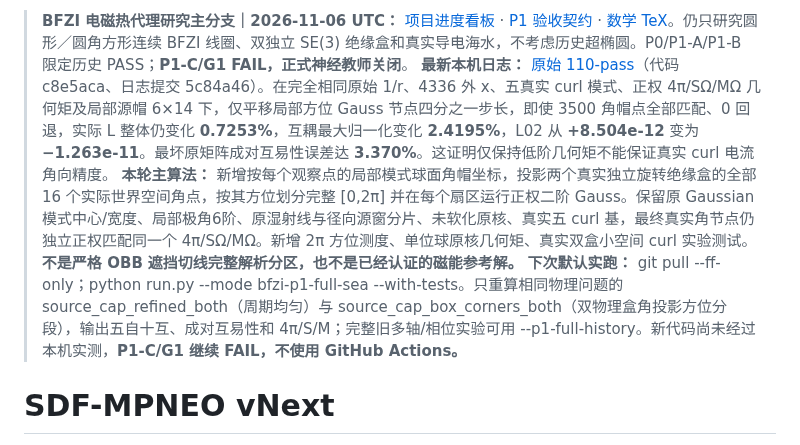
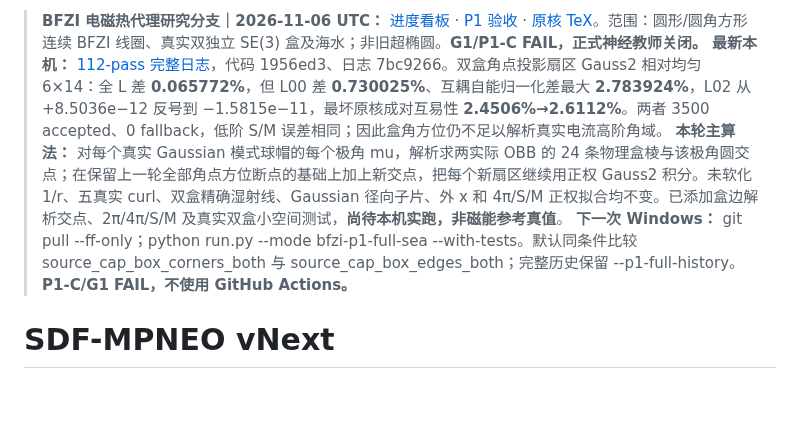
Before and after one commit to AliceThunder/SDFMPNEO, a Markdown page: README.md, the part around the change. Rendered like a GitHub page; blank space fills up the shorter version.

Commit message:
docs(BFZI): README G1 true two-box edge small-circle Gauss axis and honest physics fail

```diff
--- a/README.md
+++ b/README.md
@@ -1,7 +1,7 @@
-> **BFZI 电磁热代理研究主分支｜2026-11-06 UTC：** [项目进度看板](docs/research/bfzi_uwpt_electrothermal/PROJECT_PROGRESS.md) · [P1 验收契约](docs/research/bfzi_uwpt_electrothermal/P1_COULOMB_ANALYTIC_GATE.md) · [数学 TeX](theory/sections/14_p1_exact_coulomb_sphere.tex)。仍只研究圆形／圆角方形连续 BFZI 线圈、双独立 SE(3) 绝缘盒和真实导电海水，不考虑历史超椭圆。P0/P1-A/P1-B 限定历史 PASS；**P1-C/G1 FAIL，正式神经教师关闭**。
-> **最新本机日志：** [原始 110-pass](docs/research/bfzi_uwpt_electrothermal/runs/p1_full/latest_full.log)（代码 c8e5aca、日志提交 5c84a46）。在完全相同原始 1/r、4336 外 x、五真实 curl 模式、正权 4π/SΩ/MΩ 几何矩及局部源帽 6×14 下，仅平移局部方位 Gauss 节点四分之一步长，即使 3500 角帽点全部匹配、0 回退，实际 L 整体仍变化 **0.7253%**，互耦最大归一化变化 **2.4195%**，L02 从 **+8.504e-12** 变为 **−1.263e-11**。最坏原矩阵成对互易性误差达 **3.370%**。这证明仅保持低阶几何矩不能保证真实 curl 电流角向精度。
-> **本轮主算法：** 新增按每个观察点的局部模式球面角帽坐标，投影两个真实独立旋转绝缘盒的全部 16 个实际世界空间角点，按其方位划分完整 [0,2π] 并在每个扇区运行正权二阶 Gauss。保留原 Gaussian 模式中心/宽度、局部极角6阶、原湿射线与径向源窗分片、未软化原核、真实五 curl 基，最终真实角节点仍独立正权匹配同一个 4π/SΩ/MΩ。新增 2π 方位测度、单位球原核几何矩、真实双盒小空间 curl 实验测试。**不是严格 OBB 遮挡切线完整解析分区，也不是已经认证的磁能参考解。**
-> **下次默认实跑：** git pull --ff-only；python run.py --mode bfzi-p1-full-sea --with-tests。只重算相同物理问题的 source_cap_refined_both（周期均匀）与 source_cap_box_corners_both（双物理盒角投影方位分段），输出五自十互、成对互易性和 4π/S/M；完整旧多轴/相位实验可用 --p1-full-history。新代码尚未经过本机实测，**P1-C/G1 继续 FAIL，不使用 GitHub Actions。**
+> **BFZI 电磁热代理研究分支｜2026-11-06 UTC：** [进度看板](docs/research/bfzi_uwpt_electrothermal/PROJECT_PROGRESS.md) · [P1 验收](docs/research/bfzi_uwpt_electrothermal/P1_COULOMB_ANALYTIC_GATE.md) · [原核 TeX](theory/sections/14_p1_exact_coulomb_sphere.tex)。范围：圆形/圆角方形连续 BFZI 线圈、真实双独立 SE(3) 盒及海水；非旧超椭圆。**G1/P1-C FAIL，正式神经教师关闭。**
+> **最新本机：** [112-pass 完整日志](docs/research/bfzi_uwpt_electrothermal/runs/p1_full/latest_full.log)，代码 1956ed3、日志 7bc9266。双盒角点投影扇区 Gauss2 相对均匀 6×14：全 L 差 **0.065772%**，但 L00 差 **0.730025%**、互耦自能归一化差最大 **2.783924%**，L02 从 +8.5036e−12 反号到 −1.5815e−11，最坏原核成对互易性 **2.4506%→2.6112%**。两者 3500 accepted、0 fallback，低阶 S/M 误差相同；因此盒角方位仍不足以解析真实电流高阶角域。
+> **本轮主算法：** 对每个真实 Gaussian 模式球帽的每个极角 mu，解析求两实际 OBB 的 24 条物理盒棱与该极角圆交点；在保留上一轮全部角点方位断点的基础上加上新交点，把每个新扇区继续用正权 Gauss2 积分。未软化 1/r、五真实 curl、双盒精确湿射线、Gaussian 径向子片、外 x 和 4π/S/M 正权拟合均不变。已添加盒边解析交点、2π/4π/S/M 及真实双盒小空间测试，**尚待本机实跑，非磁能参考真值**。
+> **下一次 Windows：** git pull --ff-only；python run.py --mode bfzi-p1-full-sea --with-tests。默认同条件比较 source_cap_box_corners_both 与 source_cap_box_edges_both；完整历史保留 --p1-full-history。**P1-C/G1 FAIL，不使用 GitHub Actions。**
 
 # SDF-MPNEO vNext
 
```
